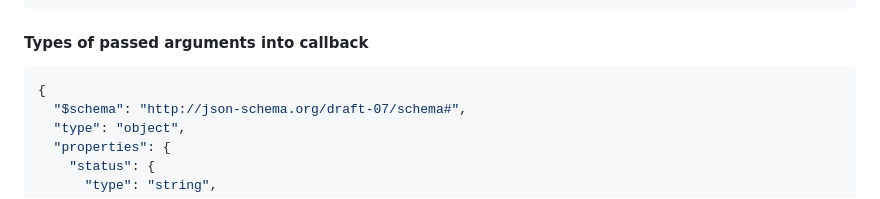
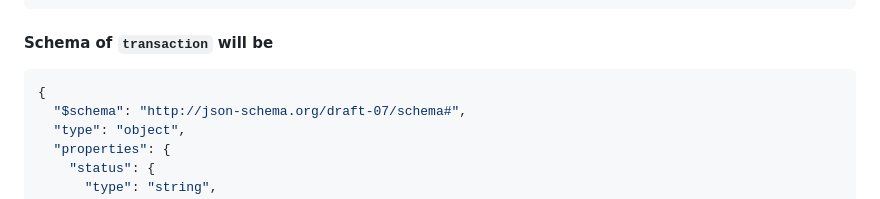
Before and after one commit to settle-club/frontend-js-sdk, a Markdown page: README.md, the part around the change. GitHub-like rendering.

````diff
--- a/README.md
+++ b/README.md
@@ -44,7 +44,7 @@ Settle.open(
 );
 ```
 
-#### Types of passed arguments into callback
+#### Schema of `transaction` will be
 
 ```javascript
 {
````
